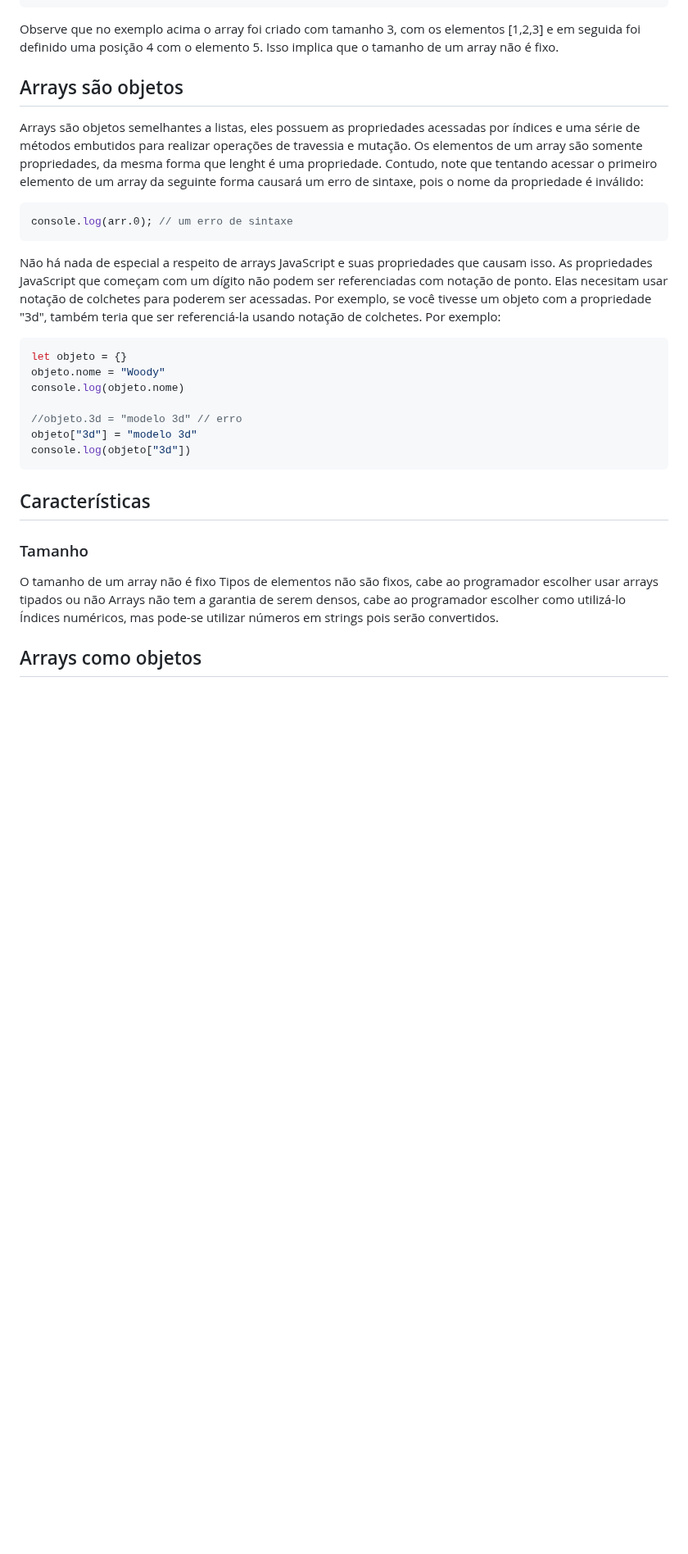
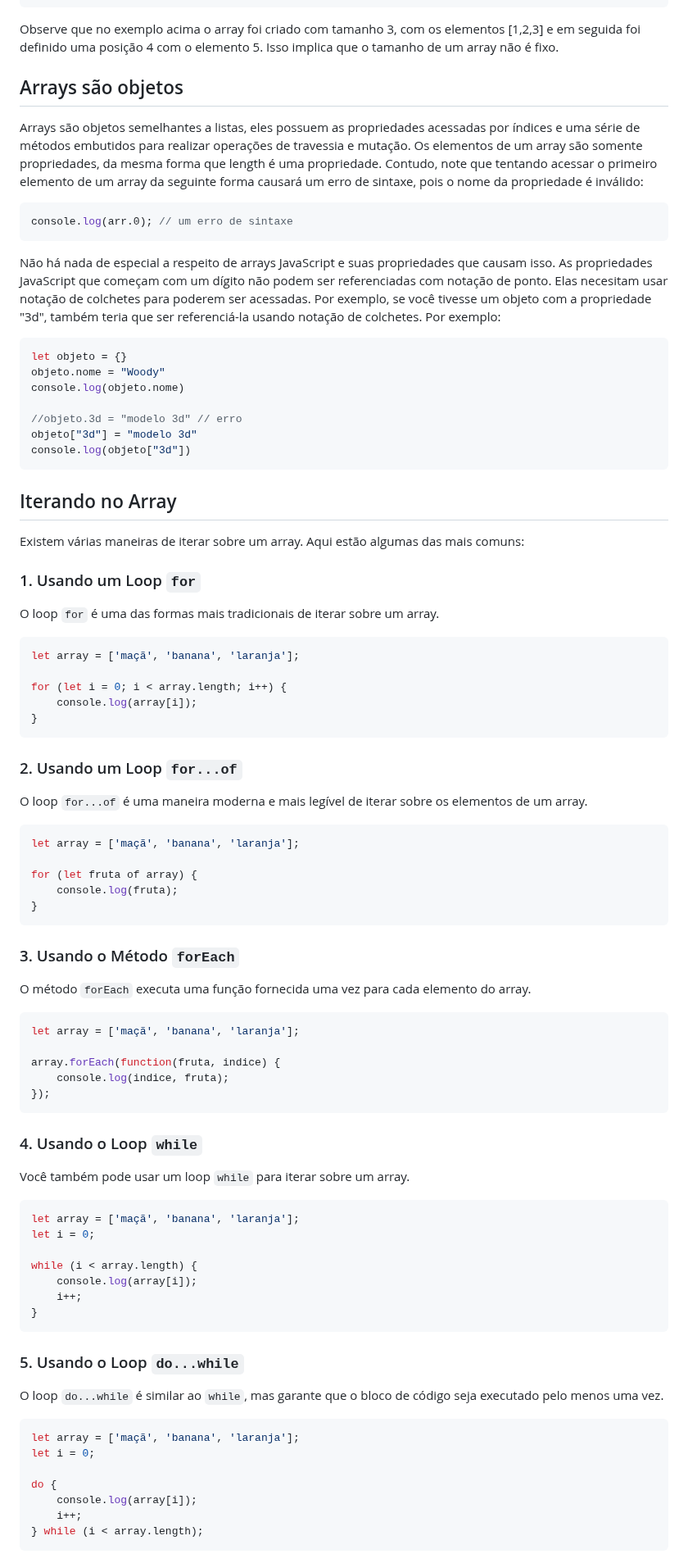
Before and after one commit to romulomenezesjr/edd-js, a Markdown page: 02-estruturas-lineares/01-arrays/README.md, the part around one of its changes. Shown at 82% size. Rendered like a GitHub page; blank space fills up the shorter version.

````diff
--- a/02-estruturas-lineares/01-arrays/README.md
+++ b/02-estruturas-lineares/01-arrays/README.md
@@ -90,10 +88,9 @@ console.log(array.hasOwnProperty(4)); // true
 
 Observe que no exemplo acima o array foi criado com tamanho 3, com os elementos [1,2,3] e em seguida foi definido uma posição 4 com o elemento 5. Isso implica que o tamanho de um array não é fixo.
 
-
 ## Arrays são objetos
 
-Arrays são objetos semelhantes a listas,  eles possuem as propriedades acessadas por índices e uma série de métodos embutidos para realizar operações de travessia e mutação. Os elementos de um array são somente propriedades, da mesma forma que lenght é uma propriedade. Contudo, note que tentando acessar o primeiro elemento de um array da seguinte forma causará um erro de sintaxe, pois o nome da propriedade é inválido:
+Arrays são objetos semelhantes a listas,  eles possuem as propriedades acessadas por índices e uma série de métodos embutidos para realizar operações de travessia e mutação. Os elementos de um array são somente propriedades, da mesma forma que length é uma propriedade. Contudo, note que tentando acessar o primeiro elemento de um array da seguinte forma causará um erro de sintaxe, pois o nome da propriedade é inválido:
 ```js
 console.log(arr.0); // um erro de sintaxe
 ```
@@ -110,13 +107,71 @@ objeto["3d"] = "modelo 3d"
 console.log(objeto["3d"])
 ```
 
+## Iterando no Array
 
-## Características
+Existem várias maneiras de iterar sobre um array. Aqui estão algumas das mais comuns:
 
-### Tamanho
-O tamanho de um array não é fixo
-Tipos de elementos não são fixos, cabe ao programador escolher usar arrays tipados ou não
-Arrays não tem a garantia de serem densos,  cabe ao programador escolher como utilizá-lo
-Índices numéricos, mas pode-se utilizar números em strings pois serão convertidos.
+### 1. Usando um Loop `for`
 
-## Arrays como objetos
+O loop `for` é uma das formas mais tradicionais de iterar sobre um array.
+
+```javascript
+let array = ['maçã', 'banana', 'laranja'];
+
+for (let i = 0; i < array.length; i++) {
+    console.log(array[i]);
+}
+```
+
+### 2. Usando um Loop `for...of`
+
+O loop `for...of` é uma maneira moderna e mais legível de iterar sobre os elementos de um array.
+
+```javascript
+let array = ['maçã', 'banana', 'laranja'];
+
+for (let fruta of array) {
+    console.log(fruta);
+}
+```
+
+### 3. Usando o Método `forEach`
+
+O método `forEach` executa uma função fornecida uma vez para cada elemento do array.
+
+```javascript
+let array = ['maçã', 'banana', 'laranja'];
+
+array.forEach(function(fruta, indice) {
+    console.log(indice, fruta);
+});
+```
+
+### 4. Usando o Loop `while`
+
+Você também pode usar um loop `while` para iterar sobre um array.
+
+```javascript
+let array = ['maçã', 'banana', 'laranja'];
+let i = 0;
+
+while (i < array.length) {
+    console.log(array[i]);
+    i++;
+}
+```
+
+### 5. Usando o Loop `do...while`
+
+O loop `do...while` é similar ao `while`, mas garante que o bloco de código seja executado pelo menos uma vez.
+
+```javascript
+let array = ['maçã', 'banana', 'laranja'];
+let i = 0;
+
+do {
+    console.log(array[i]);
+    i++;
+} while (i < array.length);
+```
+
````
Also changed, not shown: other parts of 02-estruturas-lineares/01-arrays/README.md (+154 -4 lines).
